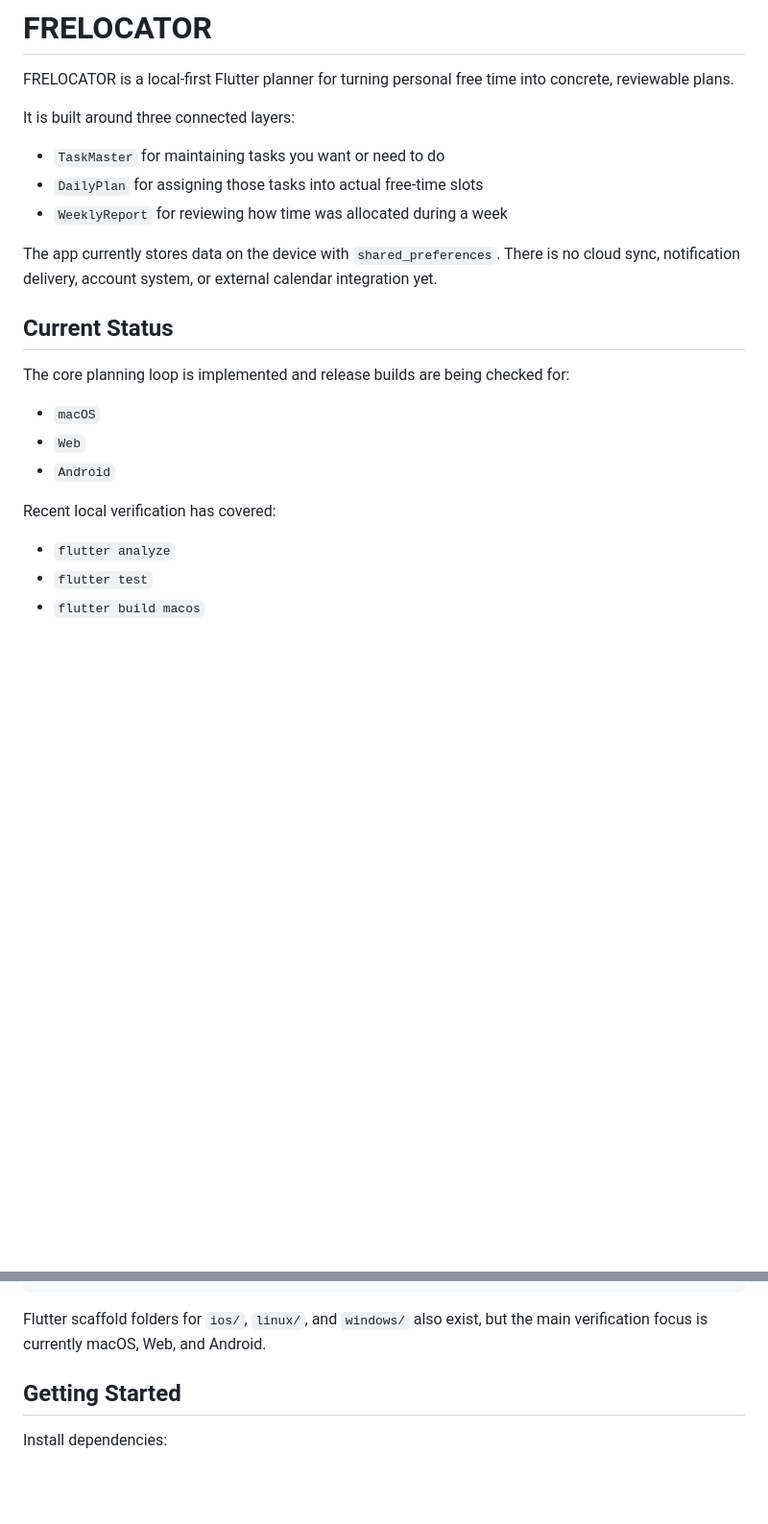
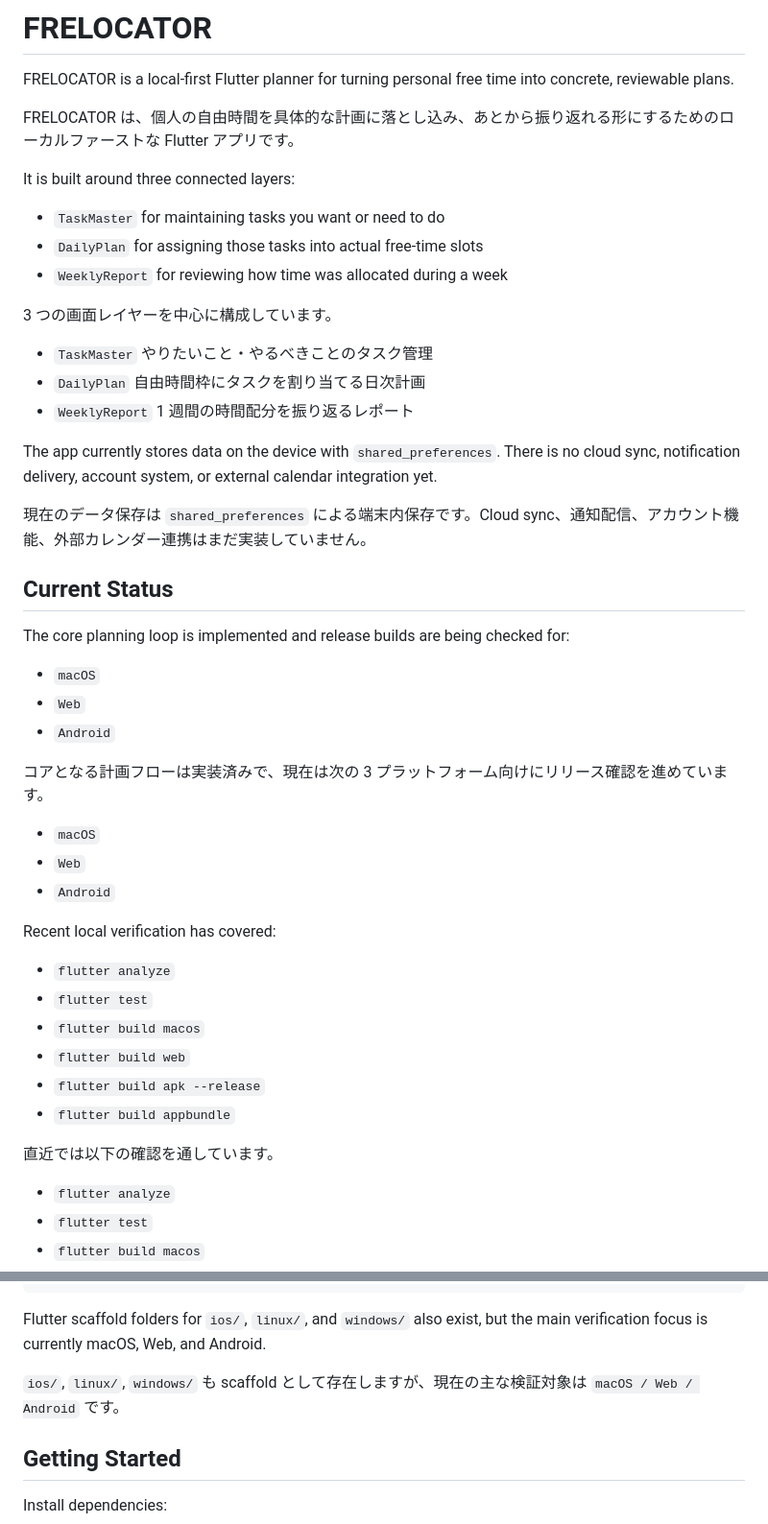
Before and after one commit to torifo/freeslot-allocator-app, a Markdown page: README.md, 2 parts joined by grey strips. Shown at 96% size. Drawn GitHub-style; blank space fills up the shorter version.

````diff
--- a/README.md
+++ b/README.md
@@ -1,6 +1,8 @@
 # FRELOCATOR
 
 FRELOCATOR is a local-first Flutter planner for turning personal free time into concrete, reviewable plans.
+
+FRELOCATOR は、個人の自由時間を具体的な計画に落とし込み、あとから振り返れる形にするためのローカルファーストな Flutter アプリです。
 
 It is built around three connected layers:
 
@@ -8,7 +10,18 @@ It is built around three connected layers:
 - `DailyPlan` for assigning those tasks into actual free-time slots
 - `WeeklyReport` for reviewing how time was allocated during a week
 
+3 つの画面レイヤーを中心に構成しています。
+
+- `TaskMaster`
+  やりたいこと・やるべきことのタスク管理
+- `DailyPlan`
+  自由時間枠にタスクを割り当てる日次計画
+- `WeeklyReport`
+  1 週間の時間配分を振り返るレポート
+
 The app currently stores data on the device with `shared_preferences`. There is no cloud sync, notification delivery, account system, or external calendar integration yet.
+
+現在のデータ保存は `shared_preferences` による端末内保存です。Cloud sync、通知配信、アカウント機能、外部カレンダー連携はまだ実装していません。
 
 ## Current Status
 
@@ -18,7 +31,22 @@ The core planning loop is implemented and release builds are being checked for:
 - `Web`
 - `Android`
 
+コアとなる計画フローは実装済みで、現在は次の 3 プラットフォーム向けにリリース確認を進めています。
+
+- `macOS`
+- `Web`
+- `Android`
+
 Recent local verification has covered:
+
+- `flutter analyze`
+- `flutter test`
+- `flutter build macos`
+- `flutter build web`
+- `flutter build apk --release`
+- `flutter build appbundle`
+
+直近では以下の確認を通しています。
 
 - `flutter analyze`
 - `flutter test`
@@ -113,6 +190,8 @@ macos/
 ```
 
 Flutter scaffold folders for `ios/`, `linux/`, and `windows/` also exist, but the main verification focus is currently macOS, Web, and Android.
+
+`ios/`, `linux/`, `windows/` も scaffold として存在しますが、現在の主な検証対象は `macOS / Web / Android` です。
 
 ## Getting Started
 
````
Also changed, not shown: other parts of README.md (+107 -0 lines).
